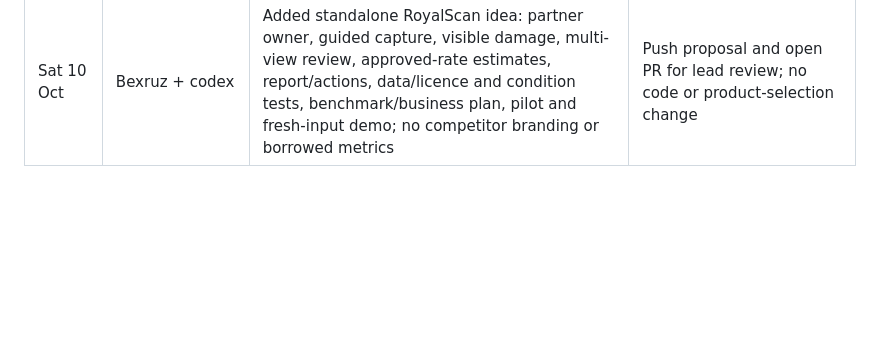
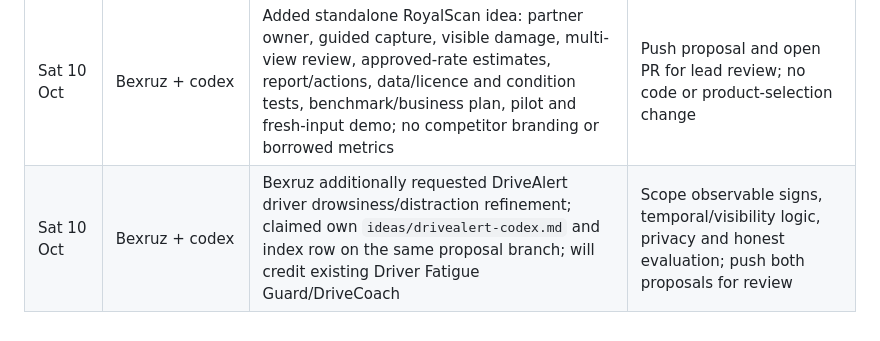
Before and after one commit to Abduloxunov/hackathon_wiut, a Markdown page: docs/worklog.md, the part around the change. Rendered like a GitHub page; blank space fills up the shorter version.

Commit message:
docs: claim additional DriveAlert proposal

```diff
--- a/docs/worklog.md
+++ b/docs/worklog.md
@@ -24,3 +24,4 @@ History of the project. Append one line per piece of work; never edit others' li
 | Sat 10 Oct 17:40 | Davlatyor + claude-1 | Pulled all work (main + codex PRs #1–3 + claude2/strategy); digest of all dealer/service ideas → `ideas/DEALER-SERVICE-ALL-IDEAS.md` | Lead reads, picks |
 | Sat 10 Oct | Bexruz + codex | Claimed standalone RoyalScan idea refinement from Bexruz's supplied description on `codex/royalscan-idea`, based on latest main; own `ideas/royalscan-codex.md`, index row and collaboration records | Write focused inspection concept with CV/context/report, honest cost/quality plan; push branch and open PR |
 | Sat 10 Oct | Bexruz + codex | Added standalone RoyalScan idea: partner owner, guided capture, visible damage, multi-view review, approved-rate estimates, report/actions, data/licence and condition tests, benchmark/business plan, pilot and fresh-input demo; no competitor branding or borrowed metrics | Push proposal and open PR for lead review; no code or product-selection change |
+| Sat 10 Oct | Bexruz + codex | Bexruz additionally requested DriveAlert driver drowsiness/distraction refinement; claimed own `ideas/drivealert-codex.md` and index row on the same proposal branch; will credit existing Driver Fatigue Guard/DriveCoach | Scope observable signs, temporal/visibility logic, privacy and honest evaluation; push both proposals for review |
```
Also changed, not shown: docs/team.md (+1 -1 lines).
